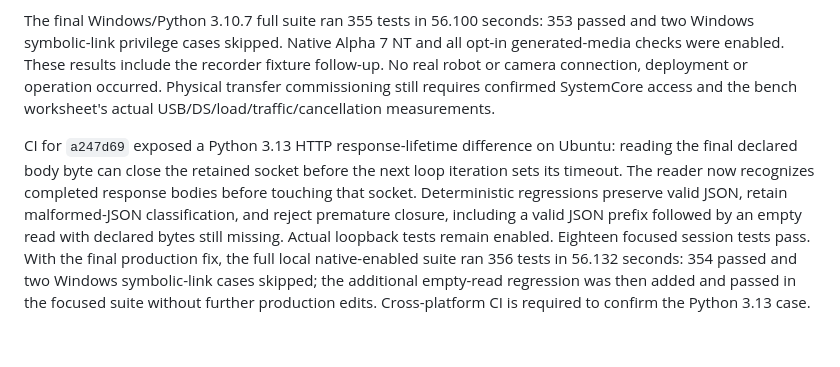
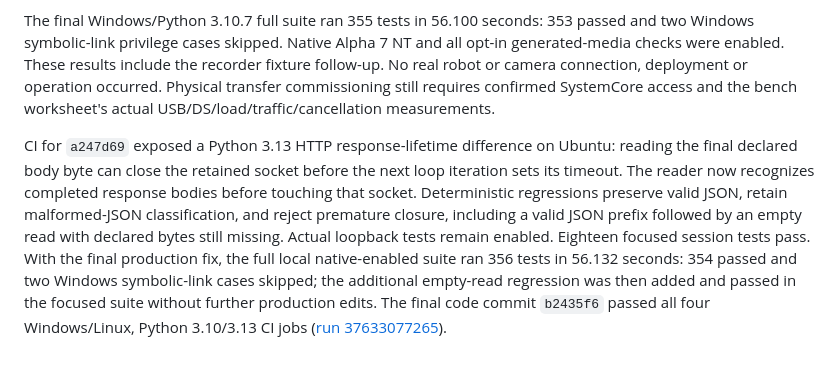
Before and after one commit to 6391-Ursuline-Bearbotics/robot-test-hub, a Markdown page: docs/VALIDATION_CURRENT.md, the part around the change. Drawn GitHub-style.

Commit message:
Record cross-platform transfer session qualification

```diff
--- a/docs/VALIDATION_CURRENT.md
+++ b/docs/VALIDATION_CURRENT.md
@@ -73,4 +73,4 @@ Sixteen focused tests pass, including an actual temporary HubService HTTP endpoi
 
 The final Windows/Python 3.10.7 full suite ran 355 tests in 56.100 seconds: 353 passed and two Windows symbolic-link privilege cases skipped. Native Alpha 7 NT and all opt-in generated-media checks were enabled. These results include the recorder fixture follow-up. No real robot or camera connection, deployment or operation occurred. Physical transfer commissioning still requires confirmed SystemCore access and the bench worksheet's actual USB/DS/load/traffic/cancellation measurements.
 
-CI for `a247d69` exposed a Python 3.13 HTTP response-lifetime difference on Ubuntu: reading the final declared body byte can close the retained socket before the next loop iteration sets its timeout. The reader now recognizes completed response bodies before touching that socket. Deterministic regressions preserve valid JSON, retain malformed-JSON classification, and reject premature closure, including a valid JSON prefix followed by an empty read with declared bytes still missing. Actual loopback tests remain enabled. Eighteen focused session tests pass. With the final production fix, the full local native-enabled suite ran 356 tests in 56.132 seconds: 354 passed and two Windows symbolic-link cases skipped; the additional empty-read regression was then added and passed in the focused suite without further production edits. Cross-platform CI is required to confirm the Python 3.13 case.
+CI for `a247d69` exposed a Python 3.13 HTTP response-lifetime difference on Ubuntu: reading the final declared body byte can close the retained socket before the next loop iteration sets its timeout. The reader now recognizes completed response bodies before touching that socket. Deterministic regressions preserve valid JSON, retain malformed-JSON classification, and reject premature closure, including a valid JSON prefix followed by an empty read with declared bytes still missing. Actual loopback tests remain enabled. Eighteen focused session tests pass. With the final production fix, the full local native-enabled suite ran 356 tests in 56.132 seconds: 354 passed and two Windows symbolic-link cases skipped; the additional empty-read regression was then added and passed in the focused suite without further production edits. The final code commit `b2435f6` passed all four Windows/Linux, Python 3.10/3.13 CI jobs ([run 37633077265](https://github.com/6391-Ursuline-Bearbotics/robot-test-hub/actions/runs/37633077265)).
```
